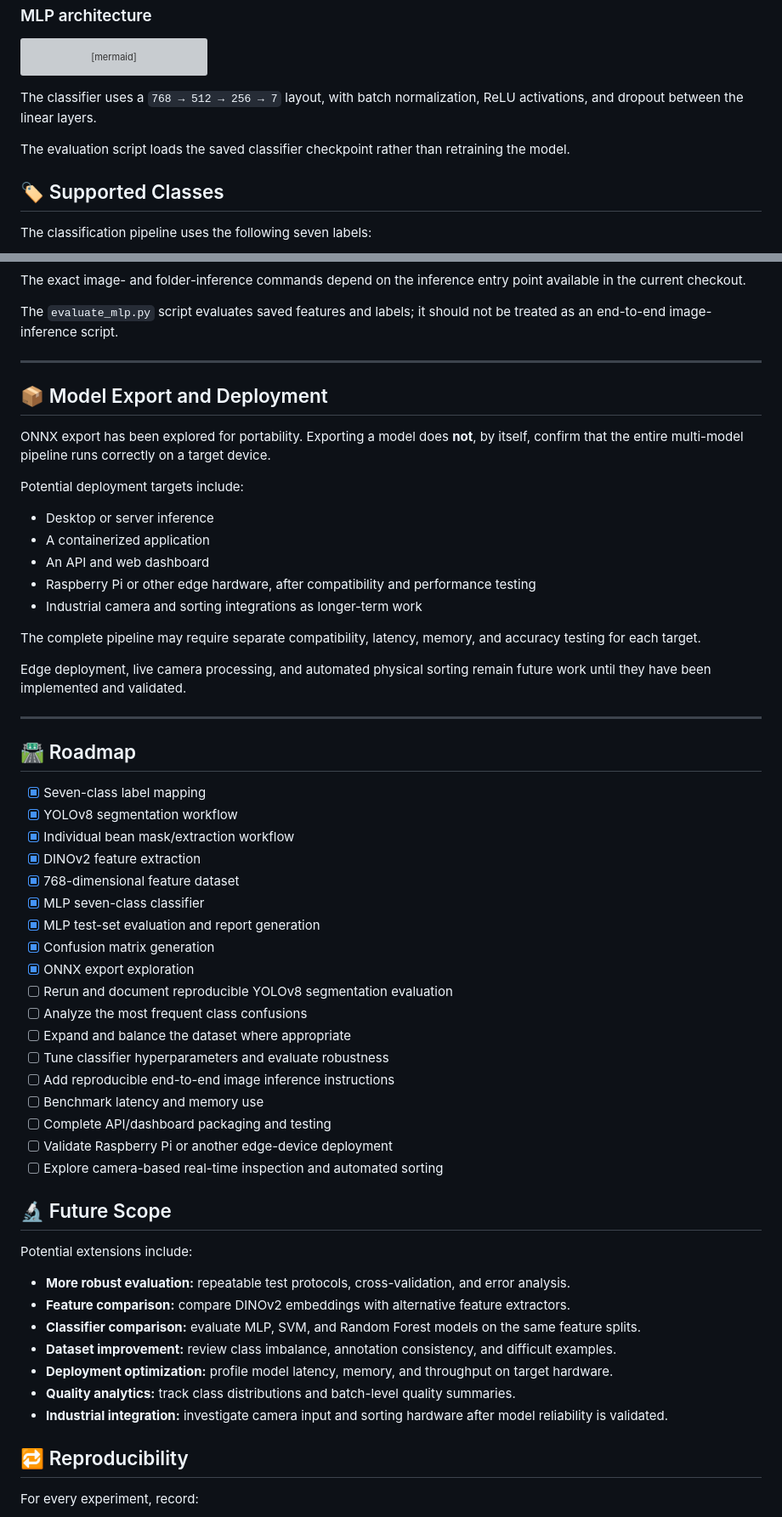
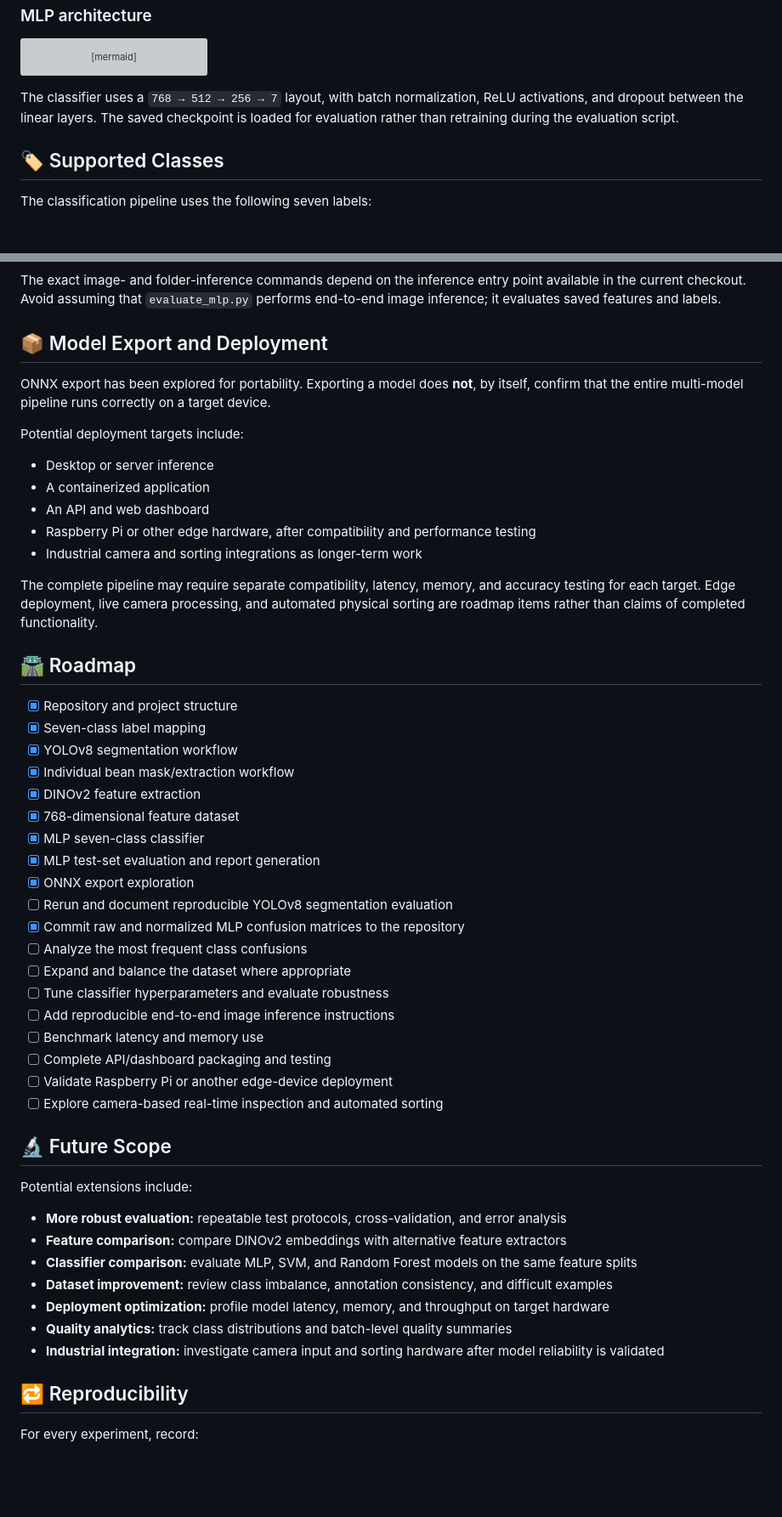
Before and after one commit to Nikhil-cloudexpert/BeanVision_AI, a Markdown page: README.md, 2 parts joined by grey strips. Shown at 85% size. Drawn GitHub-style; blank space fills up the shorter version; grey boxes are pictures that could not be loaded.

````diff
--- a/README.md
+++ b/README.md
@@ -99,9 +105,7 @@ flowchart TD
     J --> K["Predicted class"]
 ```
 
-The classifier uses a `768 → 512 → 256 → 7` layout, with batch normalization, ReLU activations, and dropout between the linear layers.
-
-The evaluation script loads the saved classifier checkpoint rather than retraining the model.
+The classifier uses a `768 → 512 → 256 → 7` layout, with batch normalization, ReLU activations, and dropout between the linear layers. The saved checkpoint is loaded for evaluation rather than retraining during the evaluation script.
 
 ## 🏷️ Supported Classes
 
@@ -417,11 +392,7 @@ flowchart LR
     H --> I["Quality summary"]
 ```
 
-The exact image- and folder-inference commands depend on the inference entry point available in the current checkout.
-
-The `evaluate_mlp.py` script evaluates saved features and labels; it should not be treated as an end-to-end image-inference script.
-
----
+The exact image- and folder-inference commands depend on the inference entry point available in the current checkout. Avoid assuming that `evaluate_mlp.py` performs end-to-end image inference; it evaluates saved features and labels.
 
 ## 📦 Model Export and Deployment
 
@@ -435,14 +406,11 @@ Potential deployment targets include:
 - Raspberry Pi or other edge hardware, after compatibility and performance testing
 - Industrial camera and sorting integrations as longer-term work
 
-The complete pipeline may require separate compatibility, latency, memory, and accuracy testing for each target.
-
-Edge deployment, live camera processing, and automated physical sorting remain future work until they have been implemented and validated.
-
----
+The complete pipeline may require separate compatibility, latency, memory, and accuracy testing for each target. Edge deployment, live camera processing, and automated physical sorting are roadmap items rather than claims of completed functionality.
 
 ## 🛣️ Roadmap
 
+- [x] Repository and project structure
 - [x] Seven-class label mapping
 - [x] YOLOv8 segmentation workflow
 - [x] Individual bean mask/extraction workflow
@@ -450,9 +418,9 @@ Edge deployment, live camera processing, and automated physical sorting remain f
 - [x] 768-dimensional feature dataset
 - [x] MLP seven-class classifier
 - [x] MLP test-set evaluation and report generation
-- [x] Confusion matrix generation
 - [x] ONNX export exploration
 - [ ] Rerun and document reproducible YOLOv8 segmentation evaluation
+- [x] Commit raw and normalized MLP confusion matrices to the repository
 - [ ] Analyze the most frequent class confusions
 - [ ] Expand and balance the dataset where appropriate
 - [ ] Tune classifier hyperparameters and evaluate robustness
@@ -466,13 +434,13 @@ Edge deployment, live camera processing, and automated physical sorting remain f
 
 Potential extensions include:
 
-- **More robust evaluation:** repeatable test protocols, cross-validation, and error analysis.
-- **Feature comparison:** compare DINOv2 embeddings with alternative feature extractors.
-- **Classifier comparison:** evaluate MLP, SVM, and Random Forest models on the same feature splits.
-- **Dataset improvement:** review class imbalance, annotation consistency, and difficult examples.
-- **Deployment optimization:** profile model latency, memory, and throughput on target hardware.
-- **Quality analytics:** track class distributions and batch-level quality summaries.
-- **Industrial integration:** investigate camera input and sorting hardware after model reliability is validated.
+- **More robust evaluation:** repeatable test protocols, cross-validation, and error analysis
+- **Feature comparison:** compare DINOv2 embeddings with alternative feature extractors
+- **Classifier comparison:** evaluate MLP, SVM, and Random Forest models on the same feature splits
+- **Dataset improvement:** review class imbalance, annotation consistency, and difficult examples
+- **Deployment optimization:** profile model latency, memory, and throughput on target hardware
+- **Quality analytics:** track class distributions and batch-level quality summaries
+- **Industrial integration:** investigate camera input and sorting hardware after model reliability is validated
 
 ## 🔁 Reproducibility
 
````
Also changed, not shown: other parts of README.md (+86 -113 lines).
